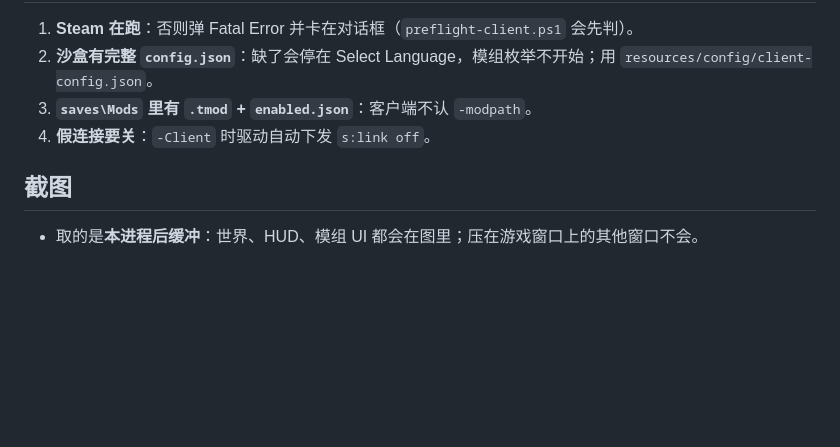
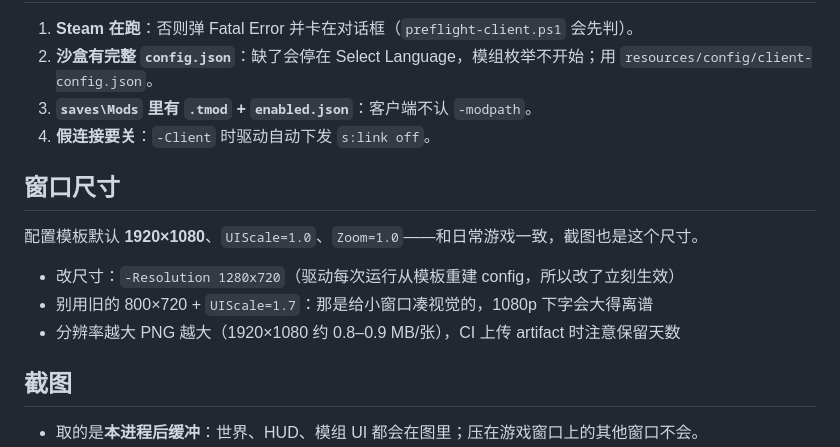
Before and after one commit to csyyywy/terraria-dev-skills, a Markdown page: terraria-headless-test/resources/04-client-mode.md, the part around the change. Drawn GitHub-style; blank space fills up the shorter version.

```diff
--- a/terraria-headless-test/resources/04-client-mode.md
+++ b/terraria-headless-test/resources/04-client-mode.md
@@ -47,6 +47,14 @@
 3. **`saves\Mods` 里有 `.tmod` + `enabled.json`**：客户端不认 `-modpath`。
 4. **假连接要关**：`-Client` 时驱动自动下发 `s:link off`。
 
+## 窗口尺寸
+
+配置模板默认 **1920×1080**、`UIScale=1.0`、`Zoom=1.0`——和日常游戏一致，截图也是这个尺寸。
+
+- 改尺寸：`-Resolution 1280x720`（驱动每次运行从模板重建 config，所以改了立刻生效）
+- 别用旧的 800×720 + `UIScale=1.7`：那是给小窗口凑视觉的，1080p 下字会大得离谱
+- 分辨率越大 PNG 越大（1920×1080 约 0.8–0.9 MB/张），CI 上传 artifact 时注意保留天数
+
 ## 截图
 
 - 取的是**本进程后缓冲**：世界、HUD、模组 UI 都会在图里；压在游戏窗口上的其他窗口不会。
```
Also changed, not shown: terraria-headless-test/README.md (+3 -0 lines), terraria-headless-test/SKILL.md (+1 -0 lines), terraria-headless-test/docs/images/l2-inventory.png, 2 other files.
